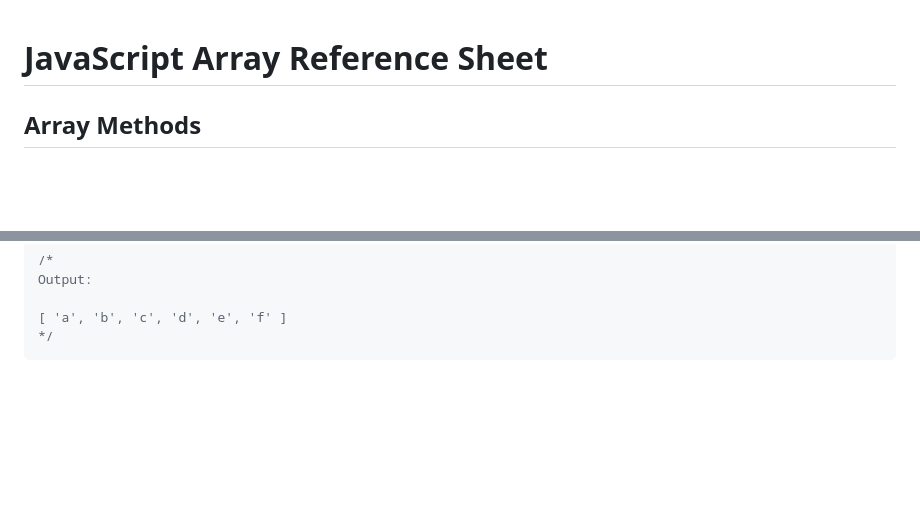
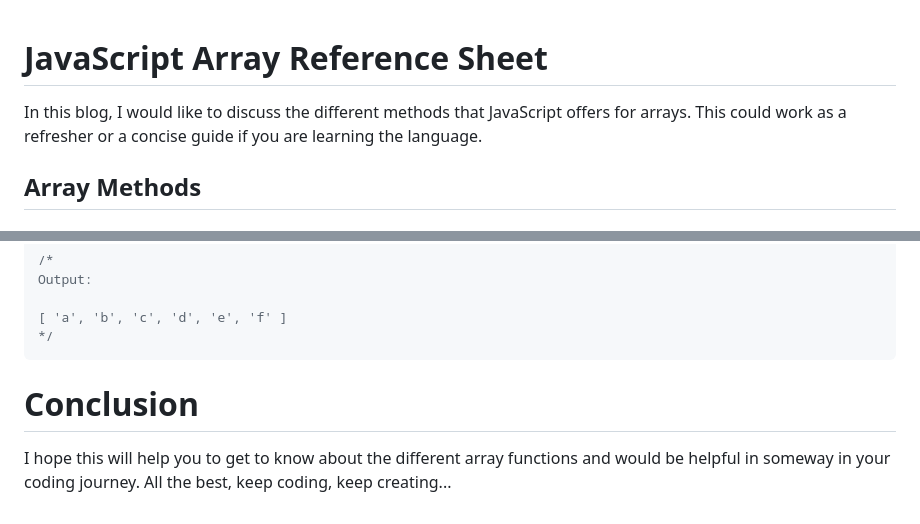
Before and after one commit to its7rishi/JavaScript-Array-Referece, a Markdown page: JS_Array_Reference.md, 2 parts joined by grey strips. Rendered like a GitHub page; blank space fills up the shorter version.

Commit message:
feat: added intro and conclusion.

````diff
--- a/JS_Array_Reference.md
+++ b/JS_Array_Reference.md
@@ -1,4 +1,6 @@
 # JavaScript Array Reference Sheet
+
+In this blog, I would like to discuss the different methods that JavaScript offers for arrays. This could work as a refresher or a concise guide if you are learning the language.
 
 ## Array Methods
 
@@ -934,3 +936,7 @@ Output:
 [ 'a', 'b', 'c', 'd', 'e', 'f' ]
 */
 ```
+
+# Conclusion
+
+I hope this will help you to get to know about the different array functions and would be helpful in someway in your coding journey. All the best, keep coding, keep creating...
````
